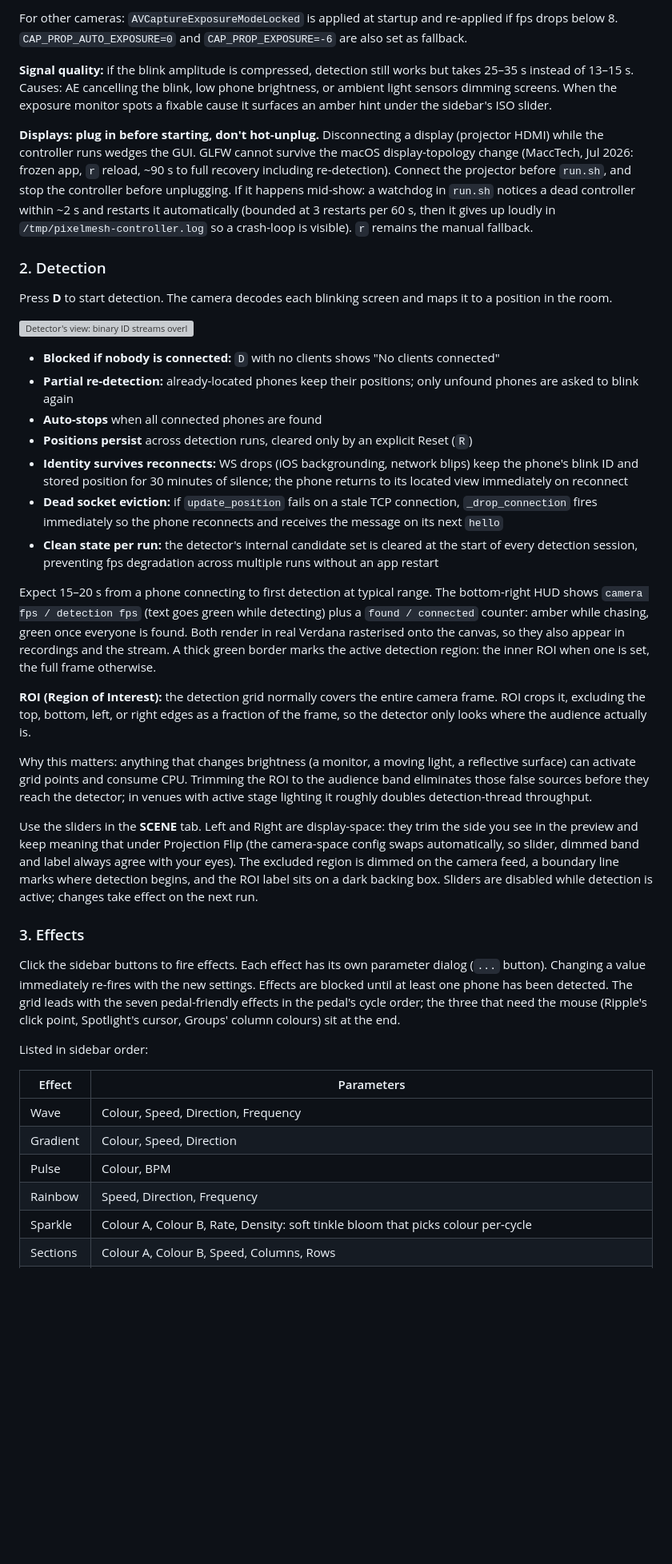
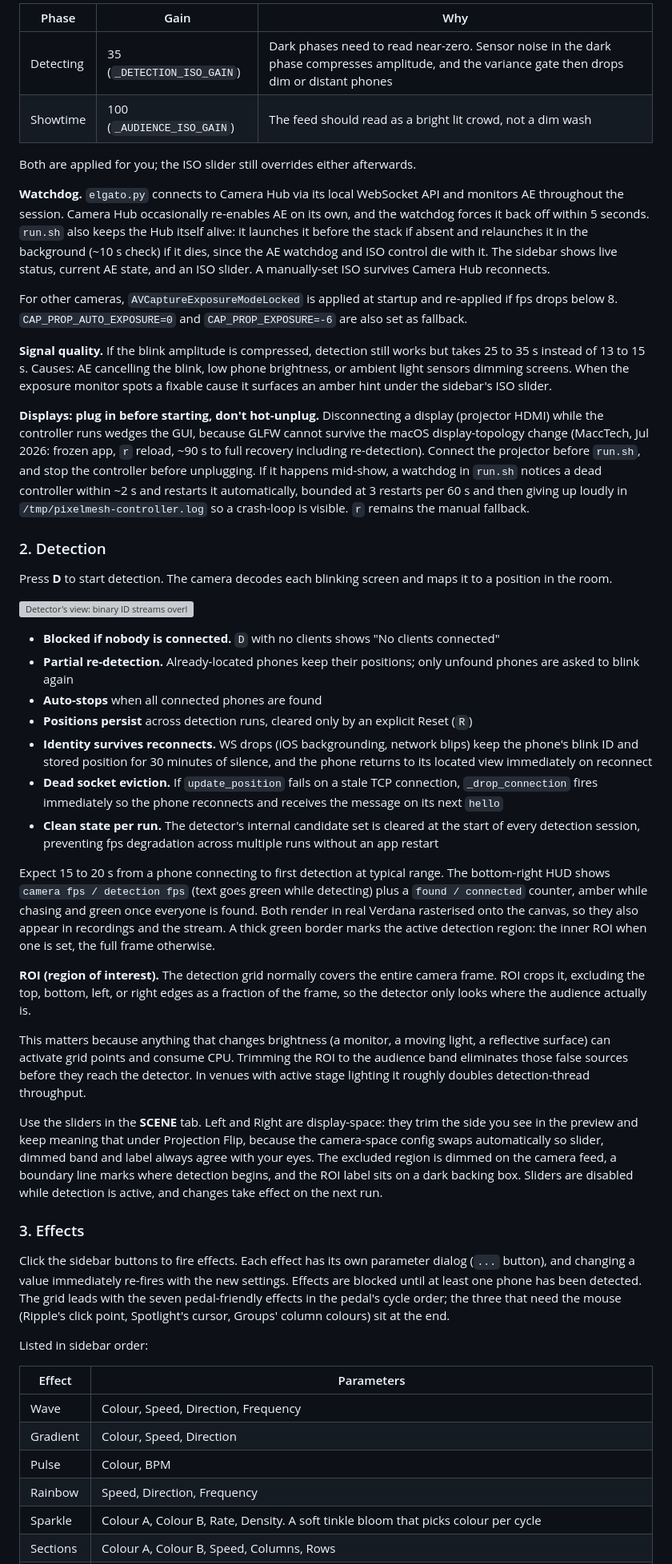
Before and after one commit to webmull/pixelmesh, a Markdown page: README.md, the part around one of its changes. Shown at 80% size. Drawn GitHub-style; blank space fills up the shorter version; grey boxes are pictures that could not be loaded.

```diff
--- a/README.md
+++ b/README.md
@@ -246,71 +249,86 @@ live adjustment. Manually-set ISO survives Camera Hub reconnects.
 
-For other cameras: `AVCaptureExposureModeLocked` is applied at startup and re-applied if fps
+| Phase | Gain | Why |
+|-------|------|-----|
+| Detecting | 35 (`_DETECTION_ISO_GAIN`) | Dark phases need to read near-zero. Sensor noise in the dark phase compresses amplitude, and the variance gate then drops dim or distant phones |
+| Showtime | 100 (`_AUDIENCE_ISO_GAIN`) | The feed should read as a bright lit crowd, not a dim wash |
+
+Both are applied for you; the ISO slider still overrides either afterwards.
+
+**Watchdog.** `elgato.py` connects to Camera Hub via its local WebSocket API and monitors AE
+throughout the session. Camera Hub occasionally re-enables AE on its own, and the watchdog
+forces it back off within 5 seconds. `run.sh` also keeps the Hub itself alive: it launches it
+before the stack if absent and relaunches it in the background (~10 s check) if it dies, since
+the AE watchdog and ISO control die with it. The sidebar shows live status, current AE state,
+and an ISO slider. A manually-set ISO survives Camera Hub reconnects.
+
+For other cameras, `AVCaptureExposureModeLocked` is applied at startup and re-applied if fps
 drops below 8. `CAP_PROP_AUTO_EXPOSURE=0` and `CAP_PROP_EXPOSURE=-6` are also set as fallback.
 
-**Signal quality:** if the blink amplitude is compressed, detection still works but takes
-25–35 s instead of 13–15 s. Causes: AE cancelling the blink, low phone brightness, or ambient
+**Signal quality.** If the blink amplitude is compressed, detection still works but takes 25 to
+35 s instead of 13 to 15 s. Causes: AE cancelling the blink, low phone brightness, or ambient
 light sensors dimming screens. When the exposure monitor spots a fixable cause it surfaces an
 amber hint under the sidebar's ISO slider.
 
 **Displays: plug in before starting, don't hot-unplug.** Disconnecting a display (projector
-HDMI) while the controller runs wedges the GUI. GLFW cannot survive the macOS display-topology
-change (MaccTech, Jul 2026: frozen app, `r` reload, ~90 s to full recovery including
-re-detection). Connect the projector before `run.sh`, and stop the controller before unplugging.
-If it happens mid-show: a watchdog in `run.sh` notices a dead controller within ~2 s and
-restarts it automatically (bounded at 3 restarts per 60 s, then it gives up loudly in
-`/tmp/pixelmesh-controller.log` so a crash-loop is visible). `r` remains the manual fallback.
+HDMI) while the controller runs wedges the GUI, because GLFW cannot survive the macOS
+display-topology change (MaccTech, Jul 2026: frozen app, `r` reload, ~90 s to full recovery
+including re-detection). Connect the projector before `run.sh`, and stop the controller before
+unplugging. If it happens mid-show, a watchdog in `run.sh` notices a dead controller within ~2 s
+and restarts it automatically, bounded at 3 restarts per 60 s and then giving up loudly in
+`/tmp/pixelmesh-controller.log` so a crash-loop is visible. `r` remains the manual fallback.
 
 ### 2. Detection
 
-Press **D** to start detection. The camera decodes each blinking screen and maps it to a position
-in the room.
+Press **D** to start detection. The camera decodes each blinking screen and maps it to a
+position in the room.
 
 ![Detector's view: binary ID streams overlaid on blinking phone screens](public/stats/decoder_view.gif)
 
-- **Blocked if nobody is connected:** `D` with no clients shows "No clients connected"
-- **Partial re-detection:** already-located phones keep their positions; only unfound phones are
-  asked to blink again
+- **Blocked if nobody is connected.** `D` with no clients shows "No clients connected"
+- **Partial re-detection.** Already-located phones keep their positions; only unfound phones
+  are asked to blink again
 - **Auto-stops** when all connected phones are found
 - **Positions persist** across detection runs, cleared only by an explicit Reset (`R`)
-- **Identity survives reconnects:** WS drops (iOS backgrounding, network blips) keep the phone's
-  blink ID and stored position for 30 minutes of silence; the phone returns to its located view
-  immediately on reconnect
-- **Dead socket eviction:** if `update_position` fails on a stale TCP connection,
+- **Identity survives reconnects.** WS drops (iOS backgrounding, network blips) keep the
+  phone's blink ID and stored position for 30 minutes of silence, and the phone returns to its
+  located view immediately on reconnect
+- **Dead socket eviction.** If `update_position` fails on a stale TCP connection,
   `_drop_connection` fires immediately so the phone reconnects and receives the message on its
   next `hello`
-- **Clean state per run:** the detector's internal candidate set is cleared at the start of every
-  detection session, preventing fps degradation across multiple runs without an app restart
+- **Clean state per run.** The detector's internal candidate set is cleared at the start of
+  every detection session, preventing fps degradation across multiple runs without an app
+  restart
 
-Expect 15–20 s from a phone connecting to first detection at typical range. The bottom-right
+Expect 15 to 20 s from a phone connecting to first detection at typical range. The bottom-right
 HUD shows `camera fps / detection fps` (text goes green while detecting) plus a
-`found / connected` counter: amber while chasing, green once everyone is found. Both render in
-real Verdana rasterised onto the canvas, so they also appear in recordings and the stream. A
+`found / connected` counter, amber while chasing and green once everyone is found. Both render
+in real Verdana rasterised onto the canvas, so they also appear in recordings and the stream. A
 thick green border marks the active detection region: the inner ROI when one is set, the full
 frame otherwise.
 
-**ROI (Region of Interest):** the detection grid normally covers the entire camera frame. ROI
+**ROI (region of interest).** The detection grid normally covers the entire camera frame. ROI
 crops it, excluding the top, bottom, left, or right edges as a fraction of the frame, so the
 detector only looks where the audience actually is.
 
-Why this matters: anything that changes brightness (a monitor, a moving light, a reflective
+This matters because anything that changes brightness (a monitor, a moving light, a reflective
 surface) can activate grid points and consume CPU. Trimming the ROI to the audience band
-eliminates those false sources before they reach the detector; in venues with active stage
+eliminates those false sources before they reach the detector. In venues with active stage
 lighting it roughly doubles detection-thread throughput.
 
 Use the sliders in the **SCENE** tab. Left and Right are display-space: they trim the side you
-see in the preview and keep meaning that under Projection Flip (the camera-space config swaps
-automatically, so slider, dimmed band and label always agree with your eyes). The excluded
+see in the preview and keep meaning that under Projection Flip, because the camera-space config
+swaps automatically so slider, dimmed band and label always agree with your eyes. The excluded
 region is dimmed on the camera feed, a boundary line marks where detection begins, and the ROI
-label sits on a dark backing box. Sliders are disabled while detection is active; changes take
-effect on the next run.
+label sits on a dark backing box. Sliders are disabled while detection is active, and changes
+take effect on the next run.
 
 ### 3. Effects
 
 Click the sidebar buttons to fire effects. Each effect has its own parameter dialog (`...`
-button). Changing a value immediately re-fires with the new settings. Effects are blocked until
-at least one phone has been detected. The grid leads with the seven pedal-friendly effects in the
-pedal's cycle order; the three that need the mouse (Ripple's click point, Spotlight's cursor,
-Groups' column colours) sit at the end.
+button), and changing a value immediately re-fires with the new settings. Effects are blocked
+until at least one phone has been detected. The grid leads with the seven pedal-friendly
+effects in the pedal's cycle order; the three that need the mouse (Ripple's click point,
+Spotlight's cursor, Groups' column colours) sit at the end.
 
 Listed in sidebar order:
 
@@ -320,5 +338,5 @@ Listed in sidebar order:
 | Gradient | Colour, Speed, Direction |
 | Pulse | Colour, BPM |
 | Rainbow | Speed, Direction, Frequency |
-| Sparkle | Colour A, Colour B, Rate, Density: soft tinkle bloom that picks colour per-cycle |
+| Sparkle | Colour A, Colour B, Rate, Density. A soft tinkle bloom that picks colour per cycle |
 | Sections | Colour A, Colour B, Speed, Columns, Rows |
```
Also changed, not shown: other parts of README.md (+335 -319 lines).
